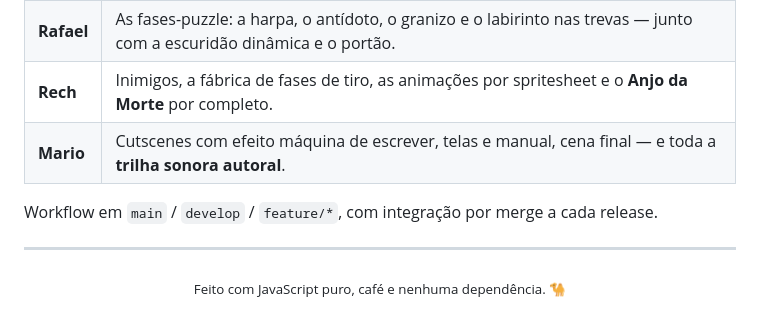
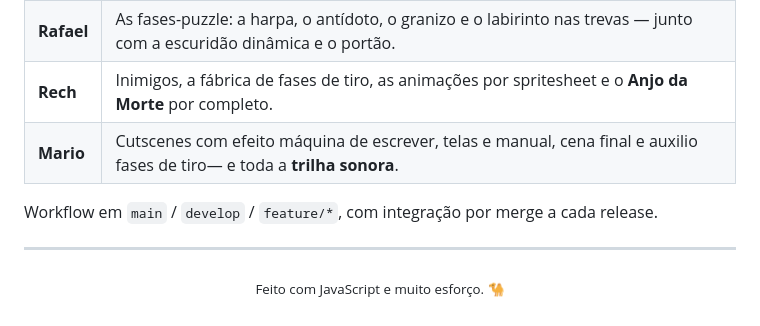
Before and after one commit to belloxp/cripta-perdida, a Markdown page: README.md, the part around one of its changes. GitHub-like rendering.

```diff
--- a/README.md
+++ b/README.md
@@ -127,12 +127,12 @@ Projeto desenvolvido no **SESI SENAI — Tijucas**, sob orientação do professo
 | **Bello** | Engine e arquitetura (loop, colisão AABB, classe `Player`), HUD, máquina de estados e integração das branches. Toda a **arte** do jogo. |
 | **Rafael** | As fases-puzzle: a harpa, o antídoto, o granizo e o labirinto nas trevas — junto com a escuridão dinâmica e o portão. |
 | **Rech** | Inimigos, a fábrica de fases de tiro, as animações por spritesheet e o **Anjo da Morte** por completo. |
-| **Mario** | Cutscenes com efeito máquina de escrever, telas e manual, cena final — e toda a **trilha sonora autoral**. |
+| **Mario** | Cutscenes com efeito máquina de escrever, telas e manual, cena final e auxilio fases de tiro— e toda a **trilha sonora**. |
 
 Workflow em `main` / `develop` / `feature/*`, com integração por merge a cada release.
 
 ---
 
 <p align="center">
-  <sub>Feito com JavaScript puro, café e nenhuma dependência. 🐪</sub>
+  <sub>Feito com JavaScript e muito esforço. 🐪</sub>
 </p>
```
Also changed, not shown: other parts of README.md (+1 -1 lines).
